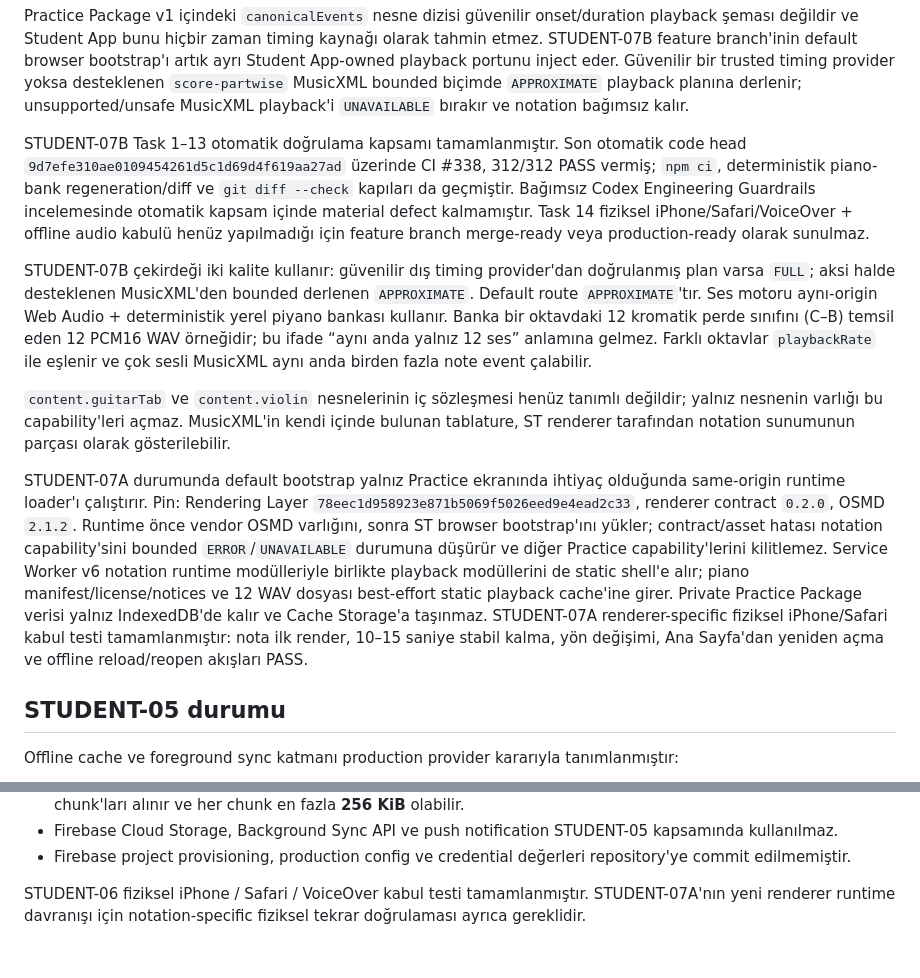
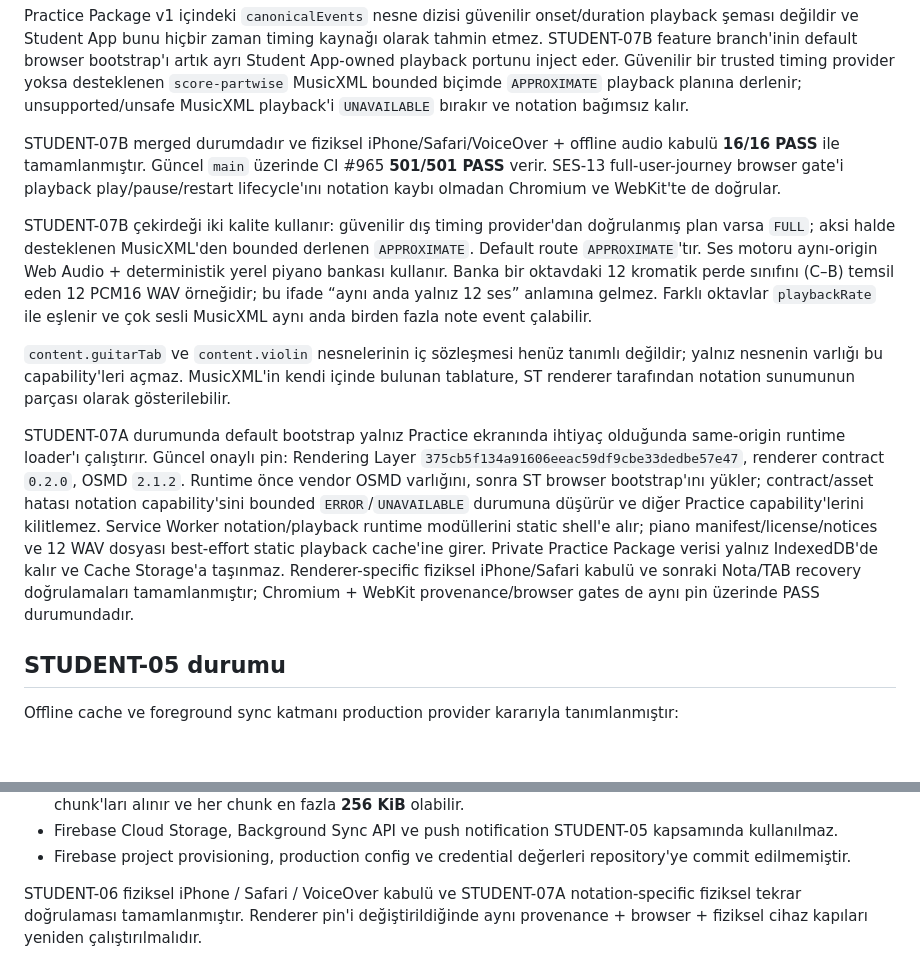
Before and after one commit to khfy7wpr5p-maker/st-student-app, a Markdown page: README.md, 2 parts joined by grey strips. Rendered like a GitHub page; blank space fills up the shorter version.

Commit message:
docs: reconcile Student App runtime status

```diff
--- a/README.md
+++ b/README.md
@@ -63,13 +63,13 @@ Practice Package içindeki MusicXML yalnız private render girdisidir; öğrenci
 
 Practice Package v1 içindeki `canonicalEvents` nesne dizisi güvenilir onset/duration playback şeması değildir ve Student App bunu hiçbir zaman timing kaynağı olarak tahmin etmez. STUDENT-07B feature branch'inin default browser bootstrap'ı artık ayrı Student App-owned playback portunu inject eder. Güvenilir bir trusted timing provider yoksa desteklenen `score-partwise` MusicXML bounded biçimde `APPROXIMATE` playback planına derlenir; unsupported/unsafe MusicXML playback'i `UNAVAILABLE` bırakır ve notation bağımsız kalır.
 
-STUDENT-07B Task 1–13 otomatik doğrulama kapsamı tamamlanmıştır. Son otomatik code head `9d7efe310ae0109454261d5c1d69d4f619aa27ad` üzerinde CI #338, 312/312 PASS vermiş; `npm ci`, deterministik piano-bank regeneration/diff ve `git diff --check` kapıları da geçmiştir. Bağımsız Codex Engineering Guardrails incelemesinde otomatik kapsam içinde material defect kalmamıştır. Task 14 fiziksel iPhone/Safari/VoiceOver + offline audio kabulü henüz yapılmadığı için feature branch merge-ready veya production-ready olarak sunulmaz.
+STUDENT-07B merged durumdadır ve fiziksel iPhone/Safari/VoiceOver + offline audio kabulü **16/16 PASS** ile tamamlanmıştır. Güncel `main` üzerinde CI #965 **501/501 PASS** verir. SES-13 full-user-journey browser gate'i playback play/pause/restart lifecycle'ını notation kaybı olmadan Chromium ve WebKit'te de doğrular.
 
 STUDENT-07B çekirdeği iki kalite kullanır: güvenilir dış timing provider'dan doğrulanmış plan varsa `FULL`; aksi halde desteklenen MusicXML'den bounded derlenen `APPROXIMATE`. Default route `APPROXIMATE`'tır. Ses motoru aynı-origin Web Audio + deterministik yerel piyano bankası kullanır. Banka bir oktavdaki 12 kromatik perde sınıfını (C–B) temsil eden 12 PCM16 WAV örneğidir; bu ifade “aynı anda yalnız 12 ses” anlamına gelmez. Farklı oktavlar `playbackRate` ile eşlenir ve çok sesli MusicXML aynı anda birden fazla note event çalabilir.
 
 `content.guitarTab` ve `content.violin` nesnelerinin iç sözleşmesi henüz tanımlı değildir; yalnız nesnenin varlığı bu capability'leri açmaz. MusicXML'in kendi içinde bulunan tablature, ST renderer tarafından notation sunumunun parçası olarak gösterilebilir.
 
-STUDENT-07A durumunda default bootstrap yalnız Practice ekranında ihtiyaç olduğunda same-origin runtime loader'ı çalıştırır. Pin: Rendering Layer `78eec1d958923e871b5069f5026eed9e4ead2c33`, renderer contract `0.2.0`, OSMD `2.1.2`. Runtime önce vendor OSMD varlığını, sonra ST browser bootstrap'ını yükler; contract/asset hatası notation capability'sini bounded `ERROR`/`UNAVAILABLE` durumuna düşürür ve diğer Practice capability'lerini kilitlemez. Service Worker v6 notation runtime modülleriyle birlikte playback modüllerini de static shell'e alır; piano manifest/license/notices ve 12 WAV dosyası best-effort static playback cache'ine girer. Private Practice Package verisi yalnız IndexedDB'de kalır ve Cache Storage'a taşınmaz. STUDENT-07A renderer-specific fiziksel iPhone/Safari kabul testi tamamlanmıştır: nota ilk render, 10–15 saniye stabil kalma, yön değişimi, Ana Sayfa'dan yeniden açma ve offline reload/reopen akışları PASS.
+STUDENT-07A durumunda default bootstrap yalnız Practice ekranında ihtiyaç olduğunda same-origin runtime loader'ı çalıştırır. Güncel onaylı pin: Rendering Layer `375cb5f134a91606eeac59df9cbe33dedbe57e47`, renderer contract `0.2.0`, OSMD `2.1.2`. Runtime önce vendor OSMD varlığını, sonra ST browser bootstrap'ını yükler; contract/asset hatası notation capability'sini bounded `ERROR`/`UNAVAILABLE` durumuna düşürür ve diğer Practice capability'lerini kilitlemez. Service Worker notation/playback runtime modüllerini static shell'e alır; piano manifest/license/notices ve 12 WAV dosyası best-effort static playback cache'ine girer. Private Practice Package verisi yalnız IndexedDB'de kalır ve Cache Storage'a taşınmaz. Renderer-specific fiziksel iPhone/Safari kabulü ve sonraki Nota/TAB recovery doğrulamaları tamamlanmıştır; Chromium + WebKit provenance/browser gates de aynı pin üzerinde PASS durumundadır.
 
 
 ## STUDENT-05 durumu
@@ -90,4 +90,4 @@ Offline cache ve foreground sync katmanı production provider kararıyla tanıml
 - Firebase Cloud Storage, Background Sync API ve push notification STUDENT-05 kapsamında kullanılmaz.
 - Firebase project provisioning, production config ve credential değerleri repository'ye commit edilmemiştir.
 
-STUDENT-06 fiziksel iPhone / Safari / VoiceOver kabul testi tamamlanmıştır. STUDENT-07A'nın yeni renderer runtime davranışı için notation-specific fiziksel tekrar doğrulaması ayrıca gereklidir.
+STUDENT-06 fiziksel iPhone / Safari / VoiceOver kabulü ve STUDENT-07A notation-specific fiziksel tekrar doğrulaması tamamlanmıştır. Renderer pin'i değiştirildiğinde aynı provenance + browser + fiziksel cihaz kapıları yeniden çalıştırılmalıdır.
```
